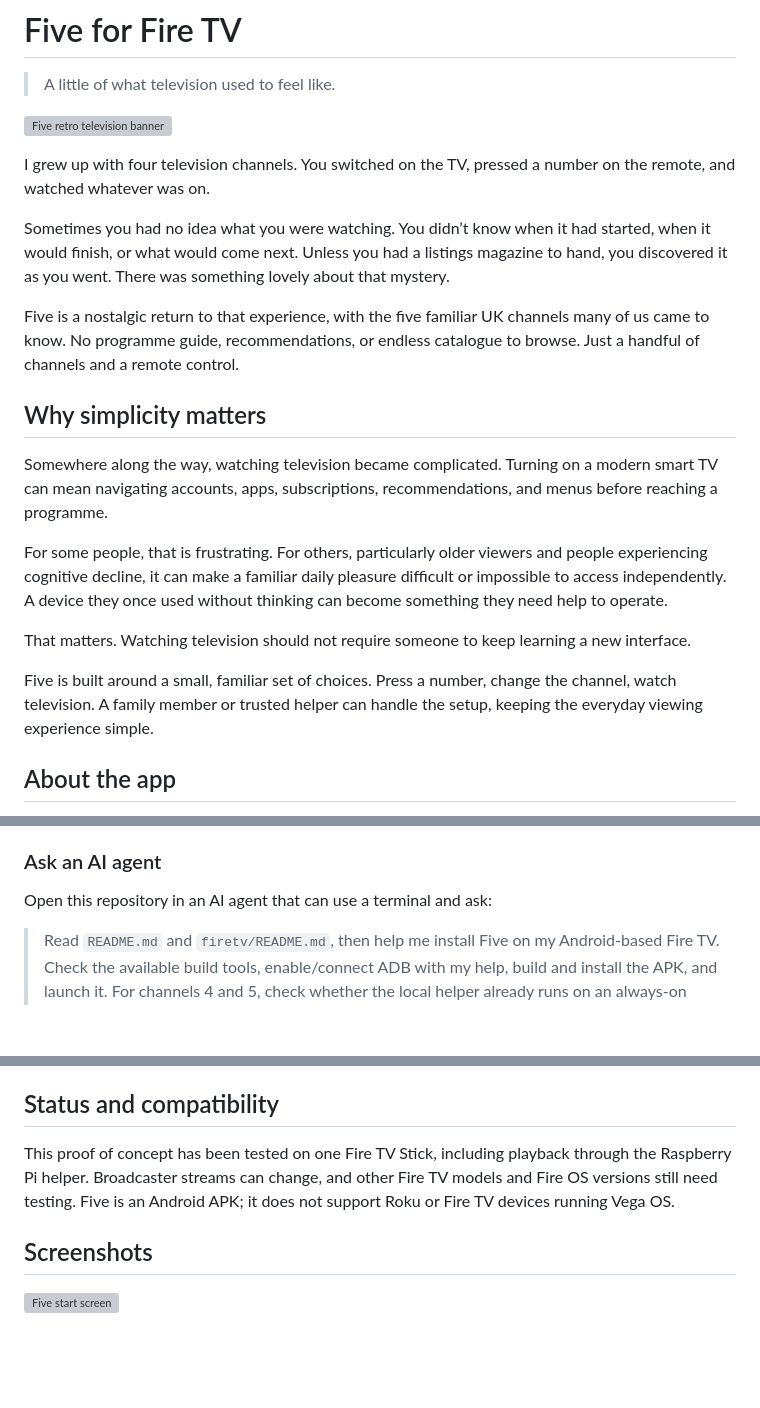
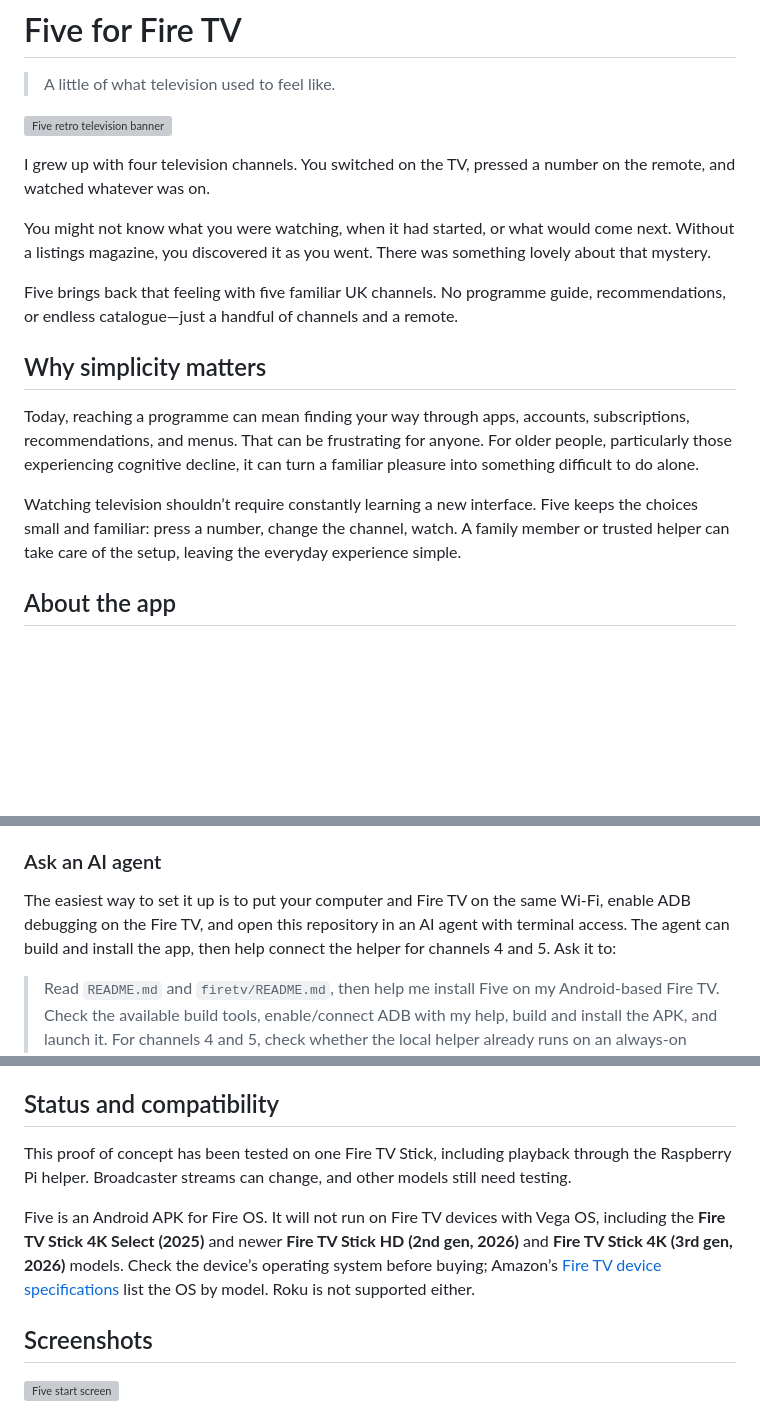
Before and after one commit to nickdc8/five-fire-tv, a Markdown page: README.md, 3 parts joined by grey strips. Drawn GitHub-style; blank space fills up the shorter version; grey boxes are pictures that could not be loaded.

Commit message:
Tighten story and clarify setup compatibility

```diff
--- a/README.md
+++ b/README.md
@@ -6,19 +6,15 @@
 
 I grew up with four television channels. You switched on the TV, pressed a number on the remote, and watched whatever was on.
 
-Sometimes you had no idea what you were watching. You didn’t know when it had started, when it would finish, or what would come next. Unless you had a listings magazine to hand, you discovered it as you went. There was something lovely about that mystery.
+You might not know what you were watching, when it had started, or what would come next. Without a listings magazine, you discovered it as you went. There was something lovely about that mystery.
 
-Five is a nostalgic return to that experience, with the five familiar UK channels many of us came to know. No programme guide, recommendations, or endless catalogue to browse. Just a handful of channels and a remote control.
+Five brings back that feeling with five familiar UK channels. No programme guide, recommendations, or endless catalogue—just a handful of channels and a remote.
 
 ## Why simplicity matters
 
-Somewhere along the way, watching television became complicated. Turning on a modern smart TV can mean navigating accounts, apps, subscriptions, recommendations, and menus before reaching a programme.
+Today, reaching a programme can mean finding your way through apps, accounts, subscriptions, recommendations, and menus. That can be frustrating for anyone. For older people, particularly those experiencing cognitive decline, it can turn a familiar pleasure into something difficult to do alone.
 
-For some people, that is frustrating. For others, particularly older viewers and people experiencing cognitive decline, it can make a familiar daily pleasure difficult or impossible to access independently. A device they once used without thinking can become something they need help to operate.
-
-That matters. Watching television should not require someone to keep learning a new interface.
-
-Five is built around a small, familiar set of choices. Press a number, change the channel, watch television. A family member or trusted helper can handle the setup, keeping the everyday viewing experience simple.
+Watching television shouldn’t require constantly learning a new interface. Five keeps the choices small and familiar: press a number, change the channel, watch. A family member or trusted helper can take care of the setup, leaving the everyday experience simple.
 
 ## About the app
 
@@ -48,7 +44,7 @@ In brief: enable ADB debugging on the Fire TV, build and install the APK, start
 
 ### Ask an AI agent
 
-Open this repository in an AI agent that can use a terminal and ask:
+The easiest way to set it up is to put your computer and Fire TV on the same Wi-Fi, enable ADB debugging on the Fire TV, and open this repository in an AI agent with terminal access. The agent can build and install the app, then help connect the helper for channels 4 and 5. Ask it to:
 
 > Read `README.md` and `firetv/README.md`, then help me install Five on my Android-based Fire TV. Check the available build tools, enable/connect ADB with my help, build and install the APK, and launch it. For channels 4 and 5, check whether the local helper already runs on an always-on machine; if not, help me set it up and keep the ADB reverse tunnel available. Verify the channels and remote controls. Ask me for any device details you need, and never put passwords or private device details in the repository.
 
@@ -62,7 +58,9 @@ If the agent cannot access the Fire TV or terminal, it can guide you through the
 
 ## Status and compatibility
 
-This proof of concept has been tested on one Fire TV Stick, including playback through the Raspberry Pi helper. Broadcaster streams can change, and other Fire TV models and Fire OS versions still need testing. Five is an Android APK; it does not support Roku or Fire TV devices running Vega OS.
+This proof of concept has been tested on one Fire TV Stick, including playback through the Raspberry Pi helper. Broadcaster streams can change, and other models still need testing.
+
+Five is an Android APK for Fire OS. It will not run on Fire TV devices with Vega OS, including the **Fire TV Stick 4K Select (2025)** and newer **Fire TV Stick HD (2nd gen, 2026)** and **Fire TV Stick 4K (3rd gen, 2026)** models. Check the device’s operating system before buying; Amazon’s [Fire TV device specifications](https://developer.amazon.com/docs/fire-tv/device-specifications-fire-tv-streaming-media-player.html) list the OS by model. Roku is not supported either.
 
 ## Screenshots
 
```
